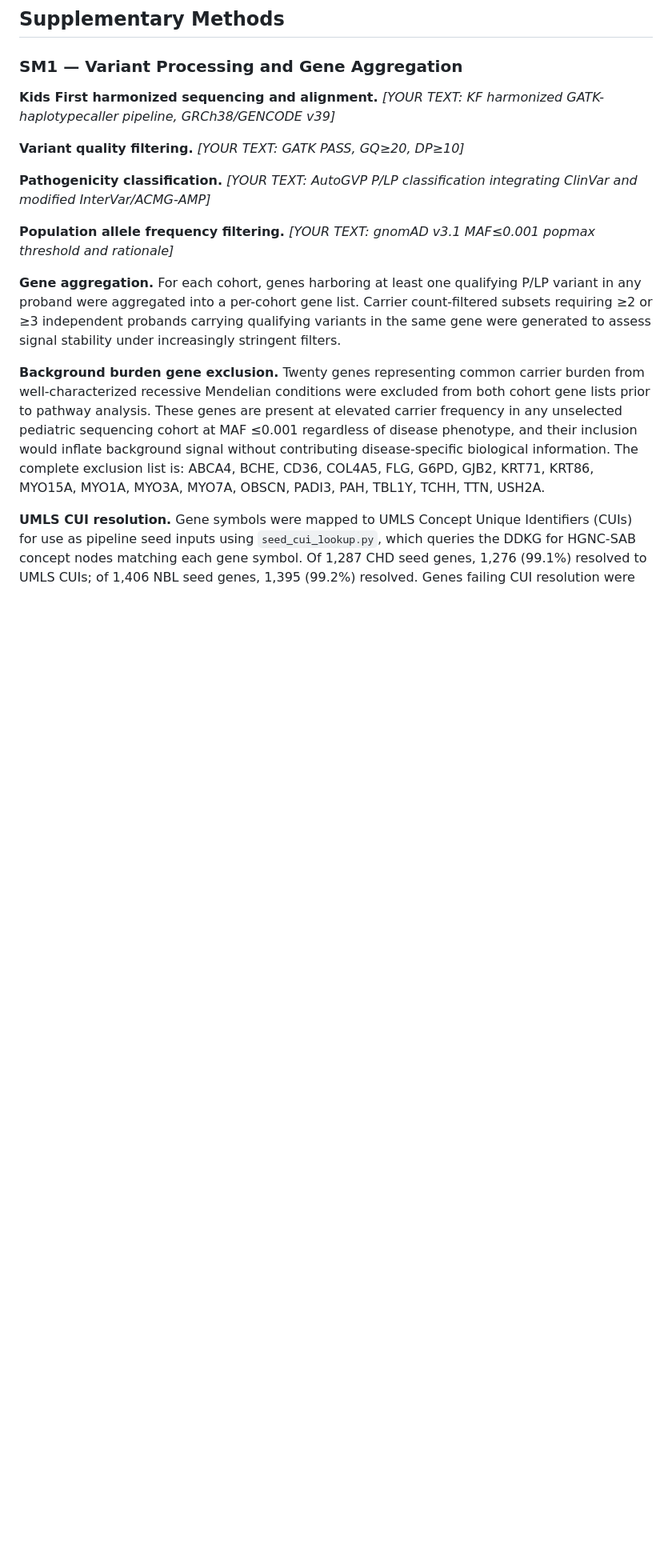
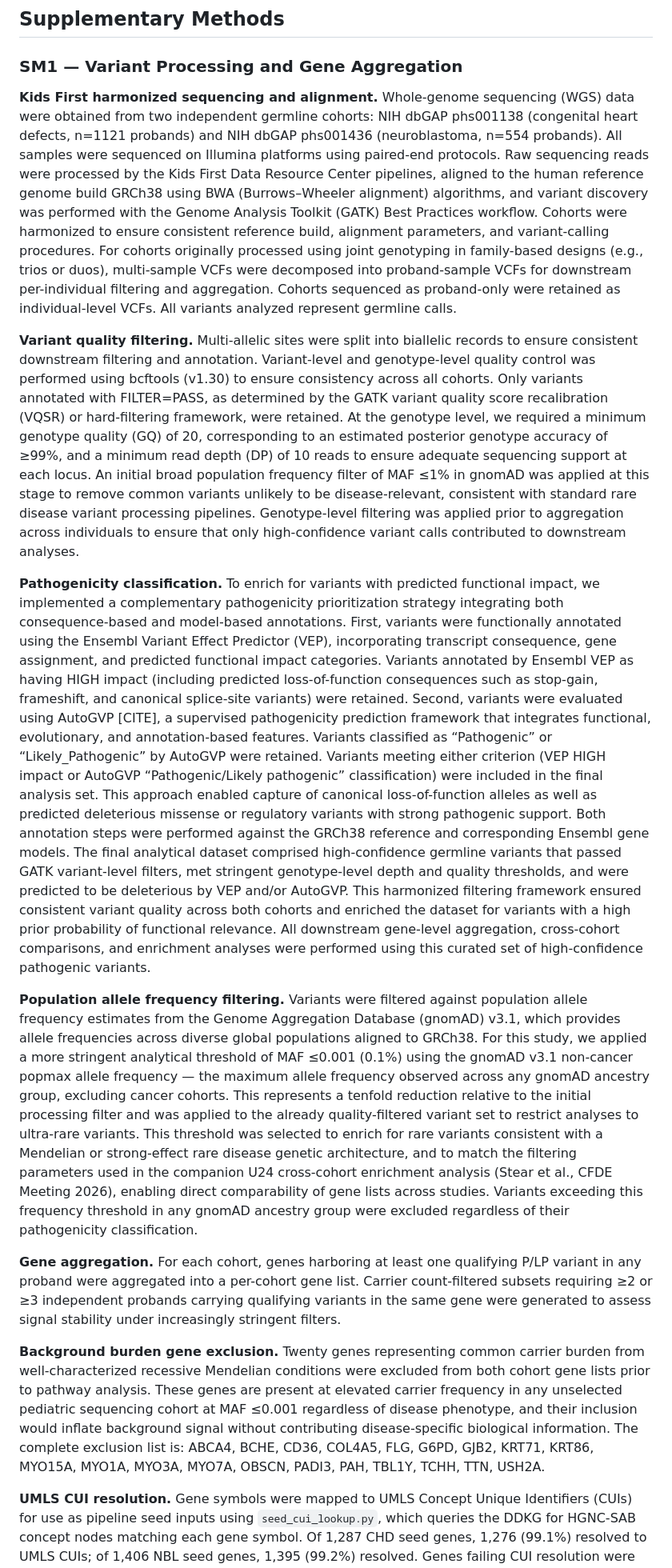
Before and after one commit to TaylorResearchLab/bifo-paper-1, a Markdown page: content/07.supplementary.md, the part around the change. Shown at 80% size. GitHub-like rendering; blank space fills up the shorter version.

Commit message:
Clarify two-step MAF filtering in SM1
- Variant QC block: restore MAF ≤1% as initial broad processing filter
- gnomAD block: clarify MAF ≤0.001 as analytical choice for this study,
  note tenfold reduction relative to processing filter

```diff
--- a/content/07.supplementary.md
+++ b/content/07.supplementary.md
@@ -2,13 +2,16 @@
 
 ### SM1 — Variant Processing and Gene Aggregation
 
-**Kids First harmonized sequencing and alignment.** *[YOUR TEXT: KF harmonized GATK-haplotypecaller pipeline, GRCh38/GENCODE v39]*
+**Kids First harmonized sequencing and alignment.** Whole-genome sequencing (WGS) data were obtained from two independent germline cohorts: NIH dbGAP phs001138 (congenital heart defects, n=1121 probands) and NIH dbGAP phs001436 (neuroblastoma, n=554 probands). All samples were sequenced on Illumina platforms using paired-end protocols. Raw sequencing reads were processed by the Kids First Data Resource Center pipelines, aligned to the human reference genome build GRCh38 using BWA (Burrows–Wheeler alignment) algorithms, and variant discovery was performed with the Genome Analysis Toolkit (GATK) Best Practices workflow. Cohorts were harmonized to ensure consistent reference build, alignment parameters, and variant-calling procedures. For cohorts originally processed using joint genotyping in family-based designs (e.g., trios or duos), multi-sample VCFs were decomposed into proband-sample VCFs for downstream per-individual filtering and aggregation. Cohorts sequenced as proband-only were retained as individual-level VCFs. All variants analyzed represent germline calls.
 
-**Variant quality filtering.** *[YOUR TEXT: GATK PASS, GQ≥20, DP≥10]*
+**Variant quality filtering.**
+Multi-allelic sites were split into biallelic records to ensure consistent downstream filtering and annotation. Variant-level and genotype-level quality control was performed using bcftools (v1.30) to ensure consistency across all cohorts. Only variants annotated with FILTER=PASS, as determined by the GATK variant quality score recalibration (VQSR) or hard-filtering framework, were retained. At the genotype level, we required a minimum genotype quality (GQ) of 20, corresponding to an estimated posterior genotype accuracy of ≥99%, and a minimum read depth (DP) of 10 reads to ensure adequate sequencing support at each locus. An initial broad population frequency filter of MAF ≤1% in gnomAD was applied at this stage to remove common variants unlikely to be disease-relevant, consistent with standard rare disease variant processing pipelines. Genotype-level filtering was applied prior to aggregation across individuals to ensure that only high-confidence variant calls contributed to downstream analyses.
 
-**Pathogenicity classification.** *[YOUR TEXT: AutoGVP P/LP classification integrating ClinVar and modified InterVar/ACMG-AMP]*
+**Pathogenicity classification.** To enrich for variants with predicted functional impact, we implemented a complementary pathogenicity prioritization strategy integrating both consequence-based and model-based annotations. First, variants were functionally annotated using the Ensembl Variant Effect Predictor (VEP), incorporating transcript consequence, gene assignment, and predicted functional impact categories. Variants annotated by Ensembl VEP as having HIGH impact (including predicted loss-of-function consequences such as stop-gain, frameshift, and canonical splice-site variants) were retained.
+Second, variants were evaluated using AutoGVP [CITE], a supervised pathogenicity prediction framework that integrates functional, evolutionary, and annotation-based features. Variants classified as “Pathogenic” or “Likely_Pathogenic” by AutoGVP were retained. Variants meeting either criterion (VEP HIGH impact or AutoGVP “Pathogenic/Likely pathogenic” classification) were included in the final analysis set. This approach enabled capture of canonical loss-of-function alleles as well as predicted deleterious missense or regulatory variants with strong pathogenic support. Both annotation steps were performed against the GRCh38 reference and corresponding Ensembl gene models. The final analytical dataset comprised high-confidence germline variants that passed GATK variant-level filters, met stringent genotype-level depth and quality thresholds, and were predicted to be deleterious by VEP and/or AutoGVP. This harmonized filtering framework ensured consistent variant quality across both cohorts and enriched the dataset for variants with a high prior probability of functional relevance. All downstream gene-level aggregation, cross-cohort comparisons, and enrichment analyses were performed using this curated set of high-confidence pathogenic variants.
 
-**Population allele frequency filtering.** *[YOUR TEXT: gnomAD v3.1 MAF≤0.001 popmax threshold and rationale]*
+
+**Population allele frequency filtering.** Variants were filtered against population allele frequency estimates from the Genome Aggregation Database (gnomAD) v3.1, which provides allele frequencies across diverse global populations aligned to GRCh38. For this study, we applied a more stringent analytical threshold of MAF ≤0.001 (0.1%) using the gnomAD v3.1 non-cancer popmax allele frequency — the maximum allele frequency observed across any gnomAD ancestry group, excluding cancer cohorts. This represents a tenfold reduction relative to the initial processing filter and was applied to the already quality-filtered variant set to restrict analyses to ultra-rare variants. This threshold was selected to enrich for rare variants consistent with a Mendelian or strong-effect rare disease genetic architecture, and to match the filtering parameters used in the companion U24 cross-cohort enrichment analysis (Stear et al., CFDE Meeting 2026), enabling direct comparability of gene lists across studies. Variants exceeding this frequency threshold in any gnomAD ancestry group were excluded regardless of their pathogenicity classification.
 
 **Gene aggregation.** For each cohort, genes harboring at least one qualifying P/LP variant in any proband were aggregated into a per-cohort gene list. Carrier count-filtered subsets requiring ≥2 or ≥3 independent probands carrying qualifying variants in the same gene were generated to assess signal stability under increasingly stringent filters.
 
```
